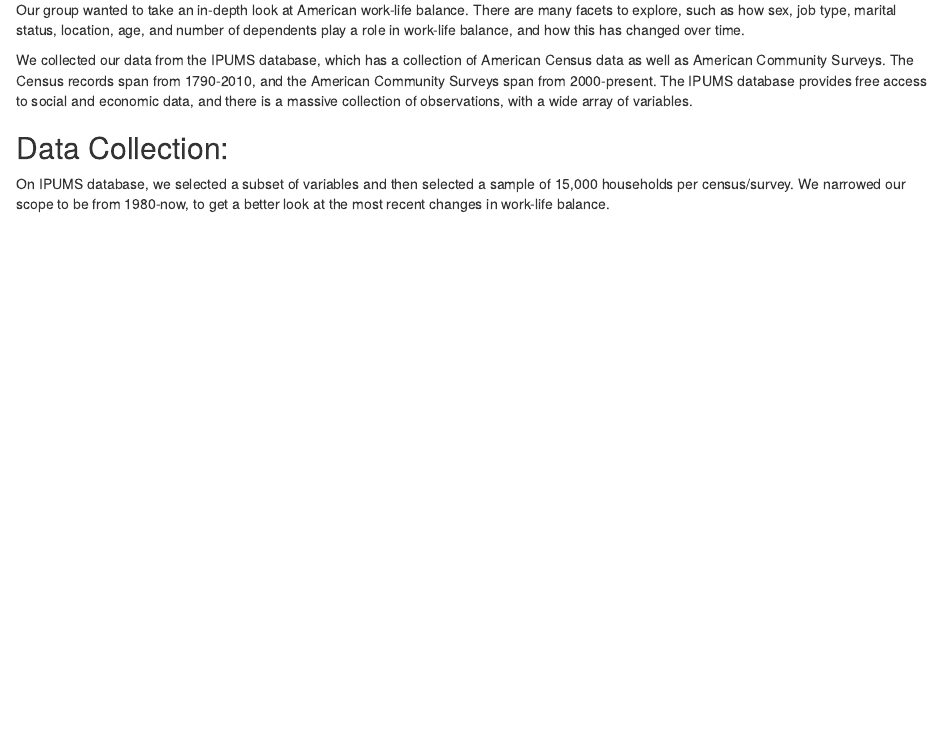
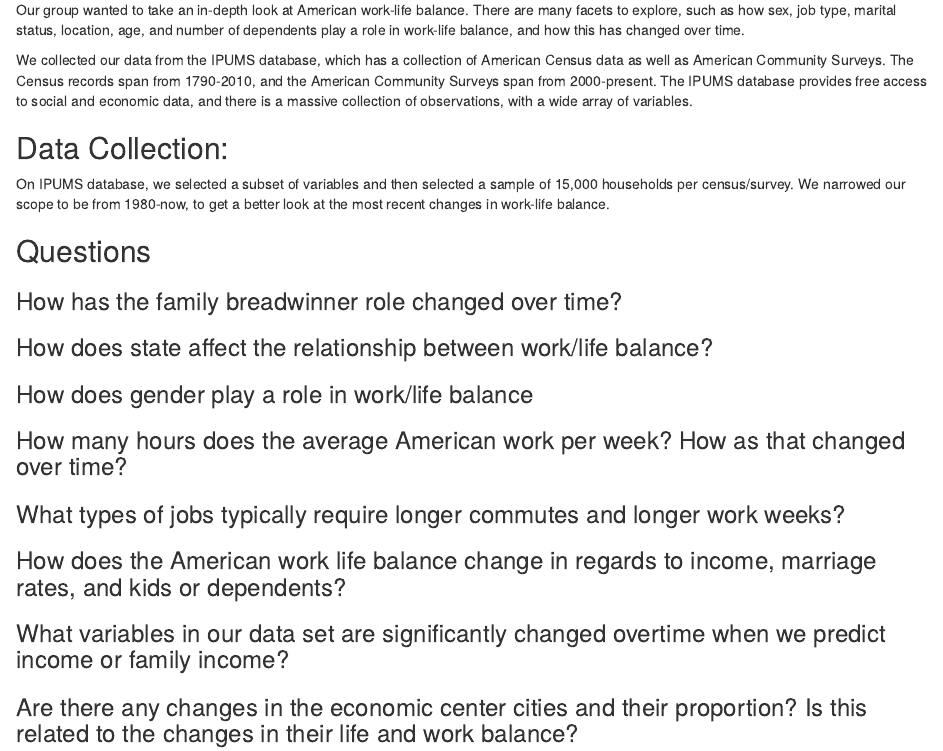
Before and after one commit to JohnBarmen/DS202_FinalProject, an R Markdown document (FinalReport.Rmd): the page in a window 1100 px wide, from 130 px down. Rendered offline with R 4.5, knitr and Pandoc, with nearby package versions.

Commit message:
add questions to report

```diff
--- a/FinalReport.Rmd
+++ b/FinalReport.Rmd
@@ -22,7 +22,23 @@ We collected our data from the IPUMS database, which has a collection of America
 
 
 
-
-
 ## Data Collection:
 On IPUMS database, we selected a subset of variables and then selected a sample of 15,000 households per census/survey. We narrowed our scope to be from 1980-now, to get a better look at the most recent changes in work-life balance.
+
+## Questions
+
+### How has the family breadwinner role changed over time?
+
+### How does state affect the relationship between work/life balance?
+
+### How does gender play a role in work/life balance
+
+### How many hours does the average American work per week? How as that changed over time?
+
+### What types of jobs typically require longer commutes and longer work weeks?
+
+### How does the American work life balance change in regards to income, marriage rates, and kids or dependents?
+
+### What variables in our data set are significantly changed overtime when we predict income or family income?
+
+### Are there any changes in the economic center cities and their proportion? Is this related to the changes in their life and work balance?
```
